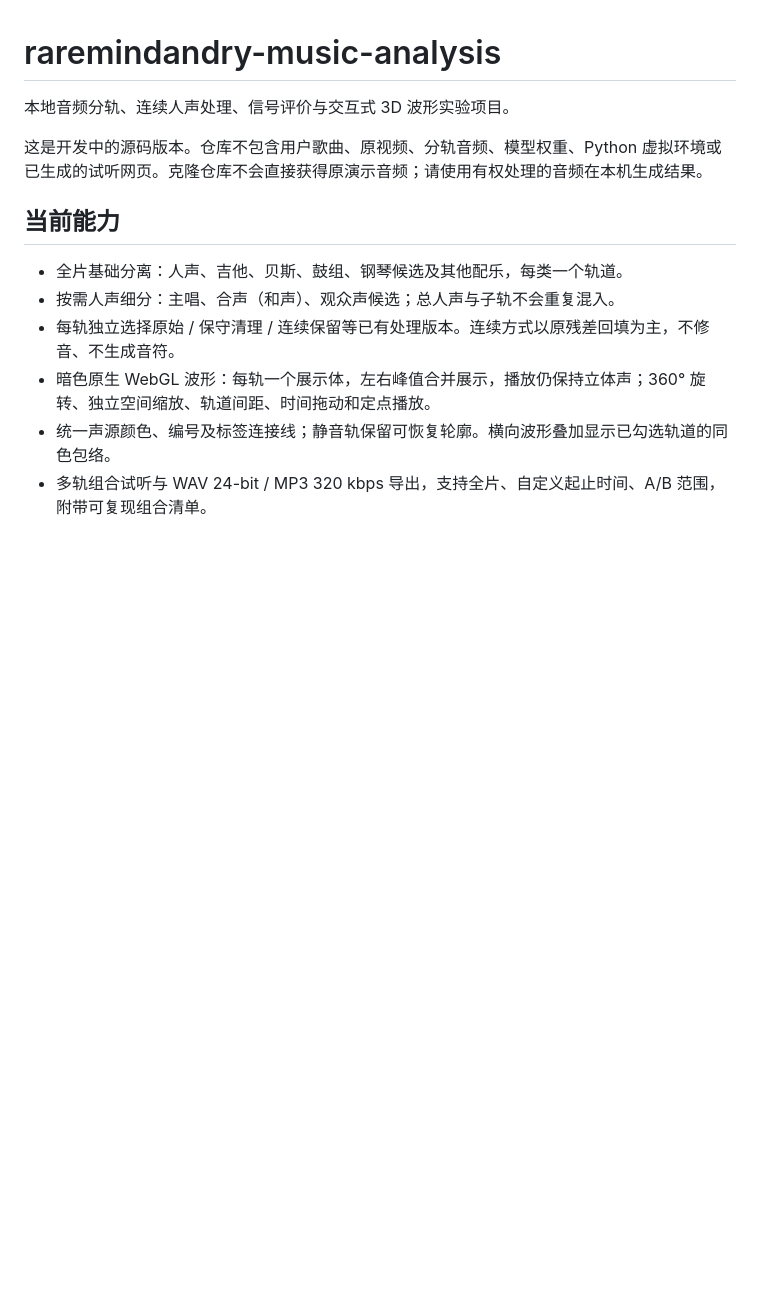
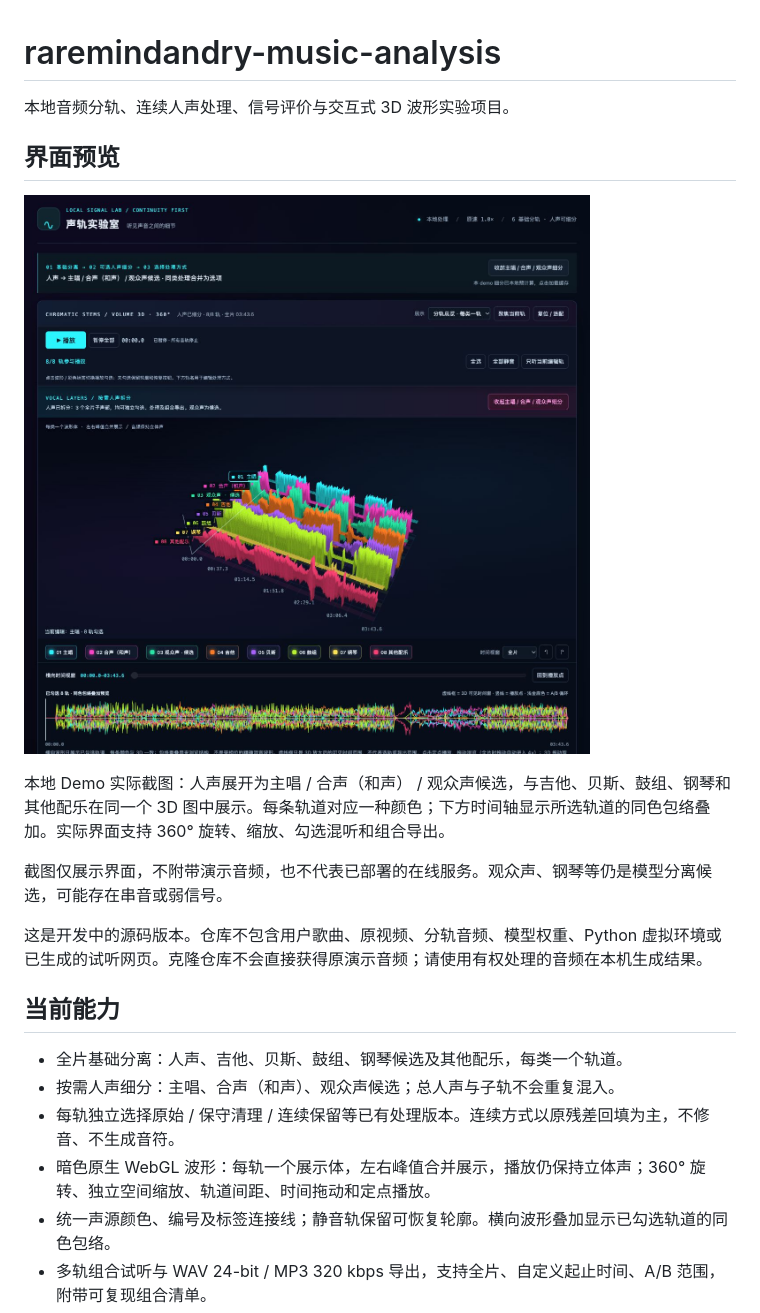
Before and after one commit to Ryanna-github/raremindandry-music-analysis, a Markdown page: README.md, the part around the change. Drawn GitHub-style; pictures changed too: docs/images/demo-overview.jpg (added); blank space fills up the shorter version.

Commit message:
docs: add actual 3D multitrack demo screenshot

```diff
--- a/README.md
+++ b/README.md
@@ -1,6 +1,14 @@
 # raremindandry-music-analysis
 
 本地音频分轨、连续人声处理、信号评价与交互式 3D 波形实验项目。
+
+## 界面预览
+
+![声轨实验室：主唱、合声、观众声候选与配乐的八轨 3D 波形，以及同色时间轴叠加预览](docs/images/demo-overview.jpg)
+
+本地 Demo 实际截图：人声展开为主唱 / 合声（和声） / 观众声候选，与吉他、贝斯、鼓组、钢琴和其他配乐在同一个 3D 图中展示。每条轨道对应一种颜色；下方时间轴显示所选轨道的同色包络叠加。实际界面支持 360° 旋转、缩放、勾选混听和组合导出。
+
+截图仅展示界面，不附带演示音频，也不代表已部署的在线服务。观众声、钢琴等仍是模型分离候选，可能存在串音或弱信号。
 
 这是开发中的源码版本。仓库不包含用户歌曲、原视频、分轨音频、模型权重、Python 虚拟环境或已生成的试听网页。克隆仓库不会直接获得原演示音频；请使用有权处理的音频在本机生成结果。
 
```
